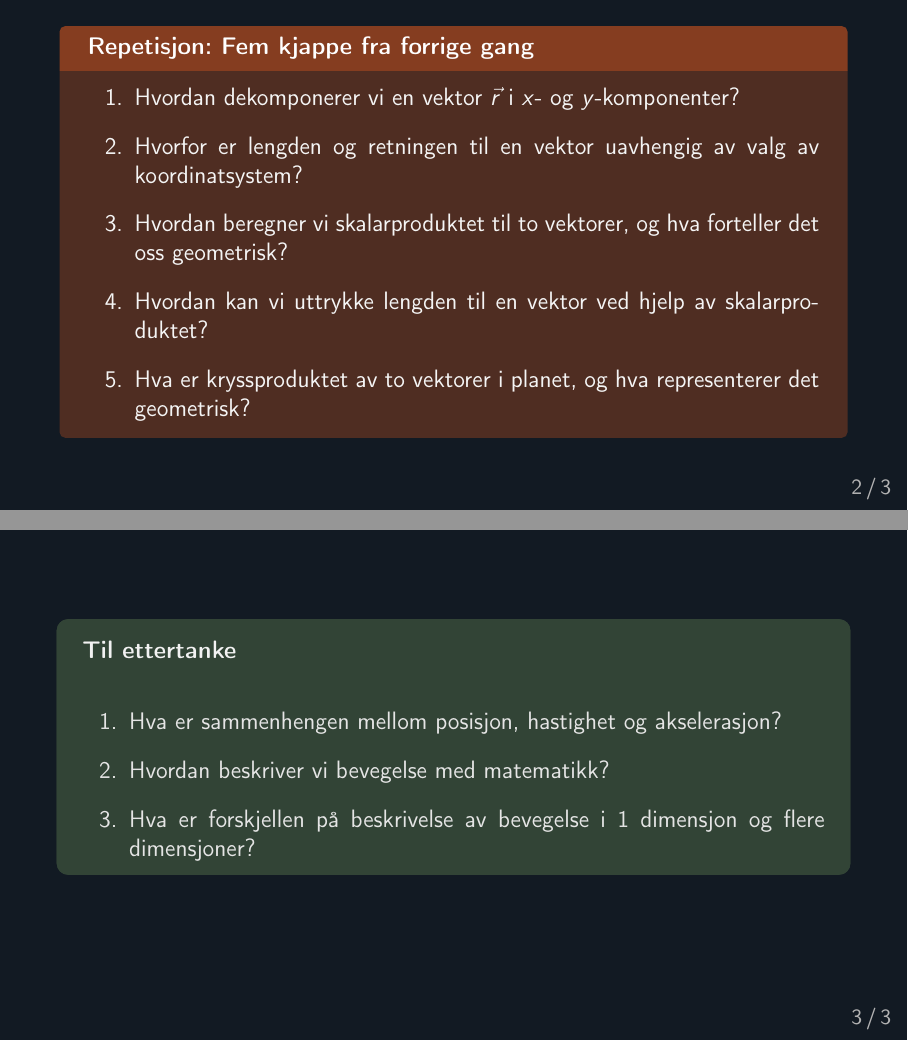
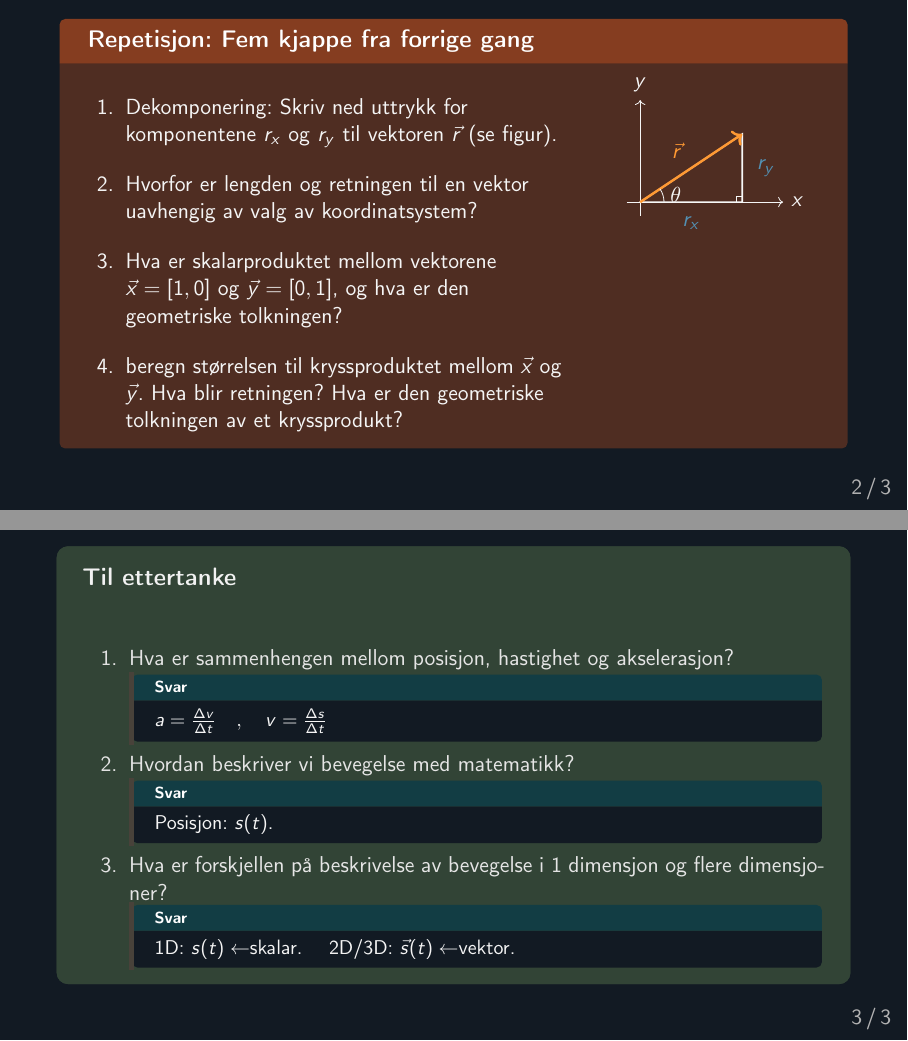
Before and after one commit to kosmoben/TRES0312, LaTeX slides (TRES0312 Foiler/F5_Kinematikk1.tex): pages 2 and 3 of 3 before the commit and pages 2 and 6 of 6 after it, joined at a grey line. Compiled offline with pdfLaTeX.

Commit message:
Diverse F5

```diff
--- a/TRES0312 Foiler/F5_Kinematikk1.tex
+++ b/TRES0312 Foiler/F5_Kinematikk1.tex
@@ -50,13 +72,31 @@
 \begin{frame}{}
 
   \repetisjon{Fem kjappe fra forrige gang}{%
-    \begin{enumerate}[1.,itemsep=10pt]
-      \item Hvordan dekomponerer vi en vektor $\vec{r}$ i $x$- og $y$-komponenter?
-      \item Hvorfor er lengden og retningen til en vektor uavhengig av valg av koordinatsystem?
-      \item Hvordan beregner vi skalarproduktet til to vektorer, og hva forteller det oss geometrisk?
-      \item Hvordan kan vi uttrykke lengden til en vektor ved hjelp av skalarproduktet?
-      \item Hva er kryssproduktet av to vektorer i planet, og hva representerer det geometrisk?
-    \end{enumerate}
+    \begin{columns}[T]
+      \begin{column}{0.66\textwidth}
+      {\small
+      \begin{enumerate}[1.,itemsep=7pt]
+        \item Dekomponering: Skriv ned uttrykk for komponentene $r_x$ og $r_y$ til vektoren $\vec{r}$ (se figur).
+        \item Hvorfor er lengden og retningen til en vektor uavhengig av valg av koordinatsystem?
+        \item Hva er skalarproduktet mellom vektorene $\vec{x}=[1, 0]$ og $\vec{y}=[0, 1]$, og hva er den geometriske tolkningen?
+        \item beregn størrelsen til kryssproduktet mellom $\vec{x}$ og $\vec{y}$. Hva blir retningen? Hva er den geometriske tolkningen av et kryssprodukt?
+      \end{enumerate}
+      }
+      \end{column}
+      \begin{column}{0.30\textwidth}
+        \centering
+        \begin{tikzpicture}[scale=0.6]
+          \draw[->] (-0.4,0) -- (4.2,0) node[right, font=\small] {$x$};
+          \draw[->] (0,-0.4) -- (0,3.0) node[above, font=\small] {$y$};
+          \draw[thick, textcolor!70] (0,0) -- (3,0) node[midway, below=3pt, font=\small, accGraphColor] {$r_x$} -- (3,2) node[midway, right=3pt, font=\small, accGraphColor] {$r_y$} -- cycle;
+          \draw[->, very thick, pointCol] (0,0) -- (3,2);
+          \node[above left=1pt, font=\small, pointCol] at (1.5,1.0) {$\vec{r}$};
+          \draw[textcolor] (3,0) ++(-0.18,0) -- ++(0,0.18) -- ++(0.18,0);
+          \draw[textcolor] (0.7,0) arc (0:33.7:0.7);
+          \node[font=\small, textcolor] at (1.05,0.22) {$\theta$};
+        \end{tikzpicture}
+      \end{column}
+    \end{columns}
   }
 
 \end{frame}
@@ -67,11 +107,16 @@
 \begin{frame}{}
 
   \tanke{}{%
-    \begin{enumerate}[1.,itemsep=10pt]
+    {\small
+    \begin{enumerate}[1.,itemsep=1pt]
       \item Hva er sammenhengen mellom posisjon, hastighet og akselerasjon?
+      \onslide<2->{\svarcompact{\footnotesize $a=\frac{\Delta v}{\Delta t}\quad,\quad v=\frac{\Delta s}{\Delta t}$}}
       \item Hvordan beskriver vi bevegelse med matematikk?
+      \onslide<3->{\svarcompact{\footnotesize Posisjon: $s(t)$.}}
       \item Hva er forskjellen på beskrivelse av bevegelse i 1 dimensjon og flere dimensjoner?
+      \onslide<4->{\svarcompact{\footnotesize 1D: $s(t)\leftarrow$skalar. \quad 2D/3D: $\vec{s}(t)\leftarrow$vektor.}}
     \end{enumerate}
+    }
   }
 
 \end{frame}
```
Also changed, not shown: TRES0312 Foiler/F5_Kinematikk1.pdf (added), TRES0312 Foiler/F5_Kinematikk1.tex (22 more changed lines).
